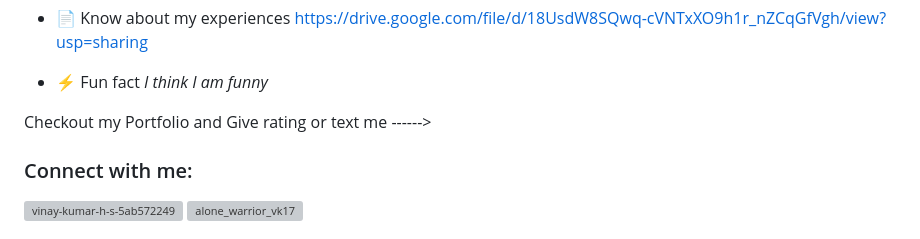
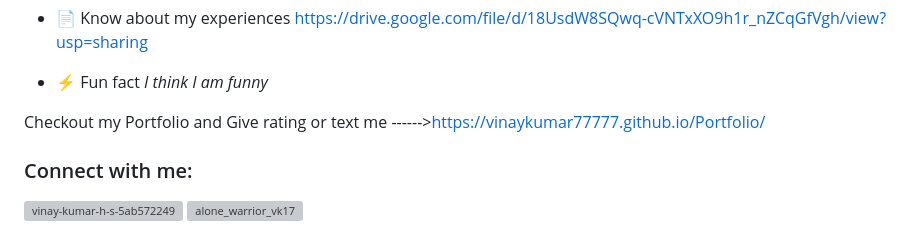
Before and after one commit to VinayKumar77777/VinayKumar77777, a Markdown page: README.md, the part around the change. GitHub-like rendering; grey boxes are pictures that could not be loaded.

Commit message:
Update README.md
Portfolio link updation

```diff
--- a/README.md
+++ b/README.md
@@ -12,7 +12,7 @@
 
 - ⚡ Fun fact *I think I am funny*
 
-Checkout my Portfolio and Give rating or text me ------>
+Checkout my Portfolio and Give rating or text me ------>https://vinaykumar77777.github.io/Portfolio/
 
 <h3 align="left">Connect with me:</h3>
 <p align="left">
```
